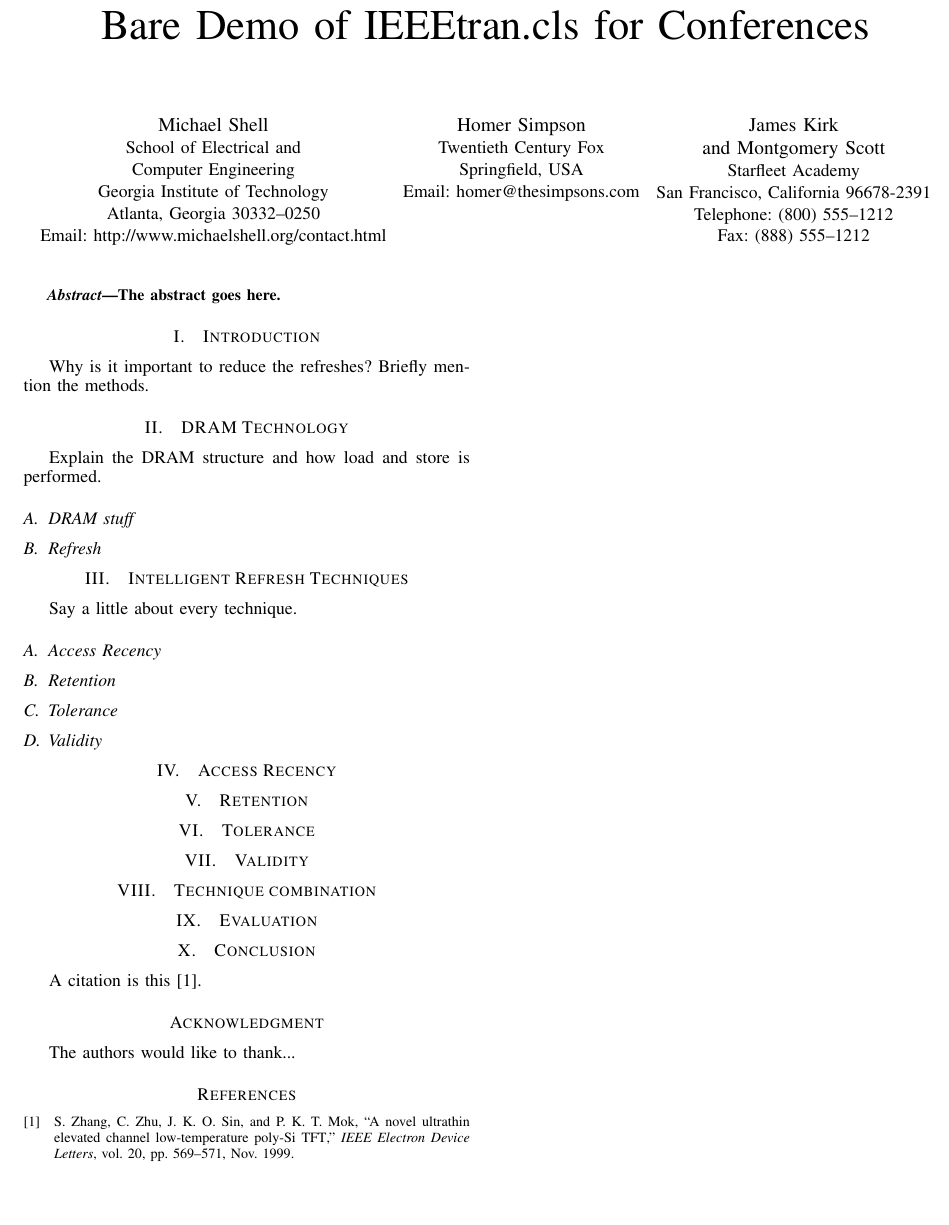
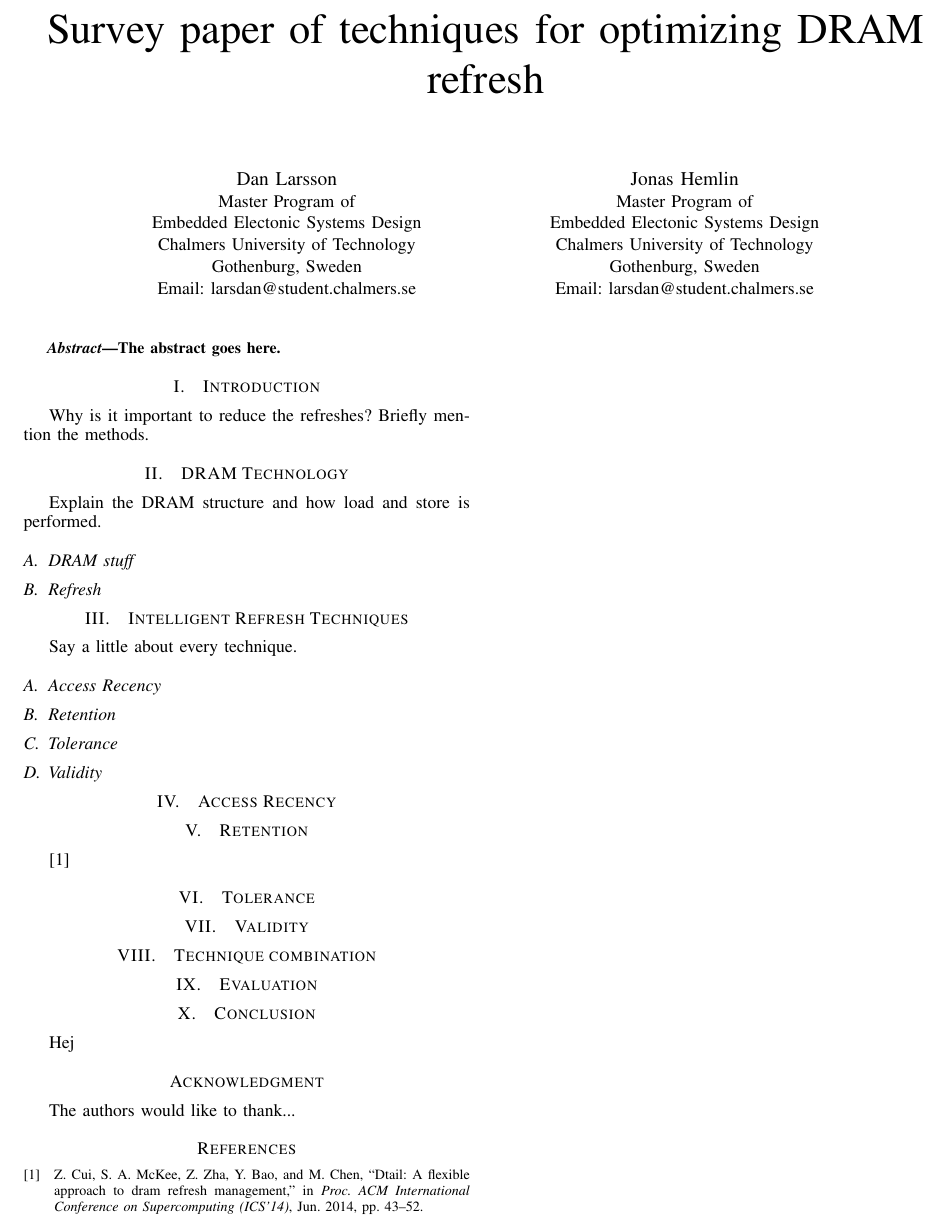
Before and after one commit to larssonwassen/eda282, a LaTeX paper (paper/main.tex, which reads paper/include/conclusion.tex, paper/references.bib): part of the page, cut at the place of the change, the shorter picture padded with empty space. Compiled offline with pdfLaTeX.

Commit message:
Fixed authors and tilte

```diff
--- a/paper/include/conclusion.tex
+++ b/paper/include/conclusion.tex
@@ -1,3 +1,3 @@
 \section{Conclusion}
 \label{sec:con}
-A citation is this \cite{IEEEexample:article_typical}.
+Hej
--- a/paper/main.tex
+++ b/paper/main.tex
@@ -83,28 +83,25 @@
 %
 % paper title
 % can use linebreaks \\ within to get better formatting as desired
-\title{Bare Demo of IEEEtran.cls for Conferences}
+\title{Survey paper of techniques for optimizing DRAM refresh}
 
 
 % author names and affiliations
 % use a multiple column layout for up to three different
 % affiliations
-\author{\IEEEauthorblockN{Michael Shell}
-\IEEEauthorblockA{School of Electrical and\\Computer Engineering\\
-Georgia Institute of Technology\\
-Atlanta, Georgia 30332--0250\\
-Email: http://www.michaelshell.org/contact.html}
+\author{\IEEEauthorblockN{Dan Larsson}
+\IEEEauthorblockA{Master Program of\\
+Embedded Electonic Systems Design\\
+Chalmers University of Technology\\
+Gothenburg, Sweden\\
+Email: larsdan@student.chalmers.se}
 \and
-\IEEEauthorblockN{Homer Simpson}
-\IEEEauthorblockA{Twentieth Century Fox\\
-Springfield, USA\\
-Email: homer@thesimpsons.com}
-\and
-\IEEEauthorblockN{James Kirk\\ and Montgomery Scott}
-\IEEEauthorblockA{Starfleet Academy\\
-San Francisco, California 96678-2391\\
-Telephone: (800) 555--1212\\
-Fax: (888) 555--1212}}
+\IEEEauthorblockN{Jonas Hemlin}
+\IEEEauthorblockA{Master Program of\\
+Embedded Electonic Systems Design\\
+Chalmers University of Technology\\
+Gothenburg, Sweden\\
+Email: larsdan@student.chalmers.se}}
 
 % conference papers do not typically use \thanks and this command
 % is locked out in conference mode. If really needed, such as for
--- a/paper/references.bib
+++ b/paper/references.bib
@@ -6,11 +6,3 @@
 
 % \end{thebibliography}
 
-@article{IEEEexample:article_typical,
-author = "S. Zhang and C. Zhu and J. K. O. Sin
-and P. K. T. Mok",
-title = "A Novel Ultrathin Elevated Channel
-Low-temperature Poly-{Si} {TFT}",
-journal = IEEE_J_EDL,
-volume = "20",
-month = nov,
@@ -19 +12,6 @@ pages = "569-571"
+  title = "DTail: A Flexible Approach to DRAM Refresh Management",
+  booktitle     = "Proc. {ACM} International Conference on Supercomputing ({ICS}'14)",
+  month         = jun,
+  year          = "2014",
+  pages         = "43-52"
 }
```
Also changed, not shown: paper/include/packages.tex (added, +268 -0 lines), paper/include/retention.tex (+1 -0 lines), paper/main.pdf (added), paper/references.bib (5 more changed lines).
